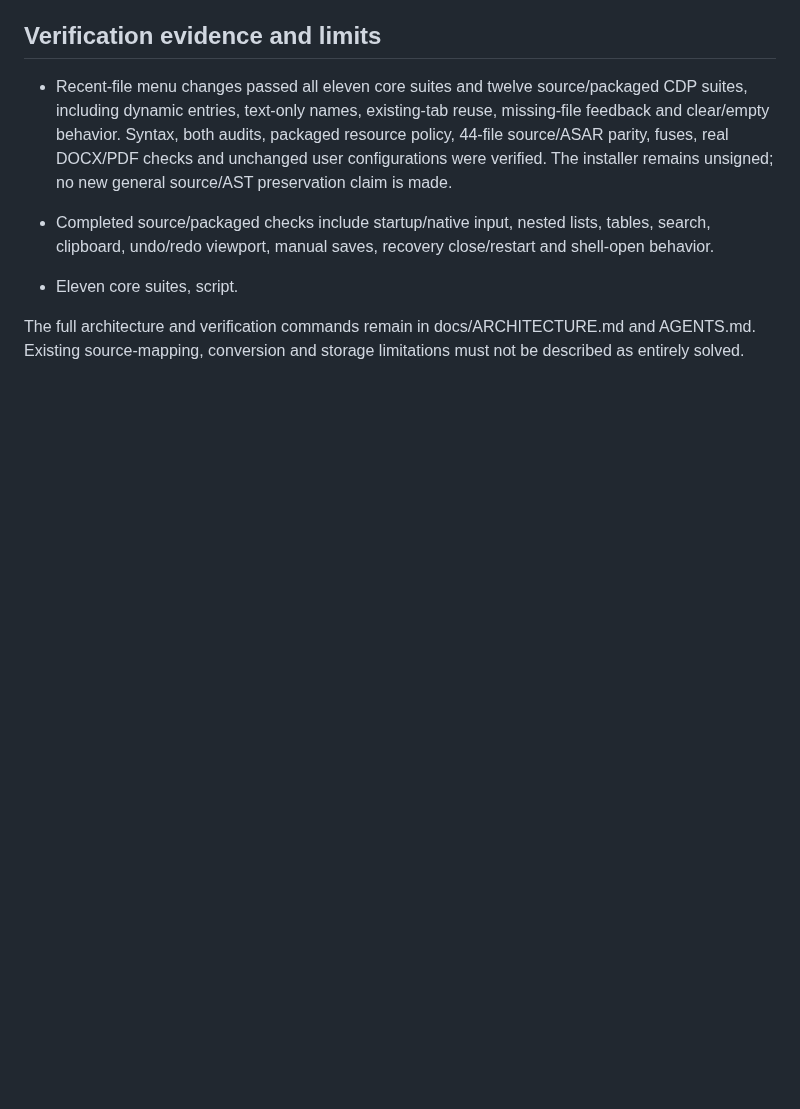
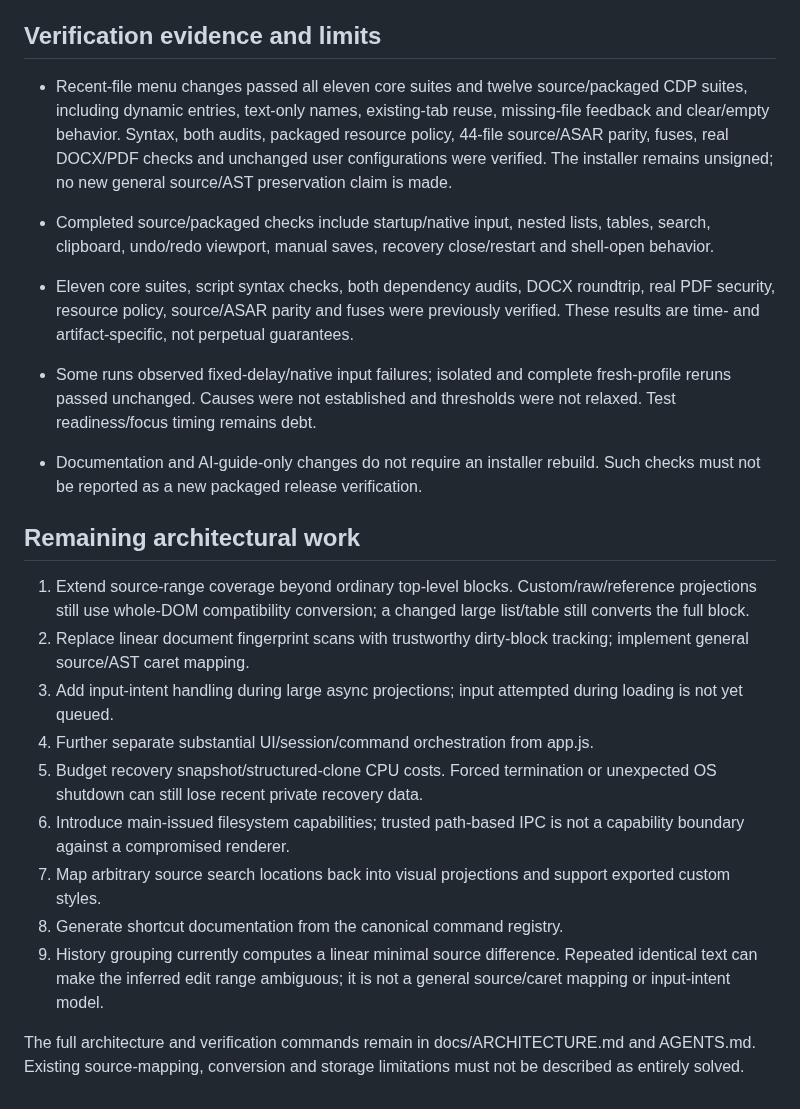
Before and after one commit to Harvey-Wang-922/Inkdown, a Markdown page: docs/PROJECT_STATE.md, the part around the change. GitHub-like rendering; blank space fills up the shorter version.

Commit message:
docs: record verified behavior and remaining limitations: docs/PROJECT_STATE.md (part 42)
Signed-off-by: “Harvey” <“harveyw0922@gmail.com”>

```diff
--- a/docs/PROJECT_STATE.md
+++ b/docs/PROJECT_STATE.md
@@ -61,6 +61,20 @@ This document records development state and limitations, not application version
 - Recent-file menu changes passed all eleven core suites and twelve source/packaged CDP suites, including dynamic entries, text-only names, existing-tab reuse, missing-file feedback and clear/empty behavior. Syntax, both audits, packaged resource policy, 44-file source/ASAR parity, fuses, real DOCX/PDF checks and unchanged user configurations were verified. The installer remains unsigned; no new general source/AST preservation claim is made.
 
 - Completed source/packaged checks include startup/native input, nested lists, tables, search, clipboard, undo/redo viewport, manual saves, recovery close/restart and shell-open behavior.
-- Eleven core suites, script.
+- Eleven core suites, script syntax checks, both dependency audits, DOCX roundtrip, real PDF security, resource policy, source/ASAR parity and fuses were previously verified. These results are time- and artifact-specific, not perpetual guarantees.
+- Some runs observed fixed-delay/native input failures; isolated and complete fresh-profile reruns passed unchanged. Causes were not established and thresholds were not relaxed. Test readiness/focus timing remains debt.
+- Documentation and AI-guide-only changes do not require an installer rebuild. Such checks must not be reported as a new packaged release verification.
+
+## Remaining architectural work
+
+1. Extend source-range coverage beyond ordinary top-level blocks. Custom/raw/reference projections still use whole-DOM compatibility conversion; a changed large list/table still converts the full block.
+2. Replace linear document fingerprint scans with trustworthy dirty-block tracking; implement general source/AST caret mapping.
+3. Add input-intent handling during large async projections; input attempted during loading is not yet queued.
+4. Further separate substantial UI/session/command orchestration from app.js.
+5. Budget recovery snapshot/structured-clone CPU costs. Forced termination or unexpected OS shutdown can still lose recent private recovery data.
+6. Introduce main-issued filesystem capabilities; trusted path-based IPC is not a capability boundary against a compromised renderer.
+7. Map arbitrary source search locations back into visual projections and support exported custom styles.
+8. Generate shortcut documentation from the canonical command registry.
+9. History grouping currently computes a linear minimal source difference. Repeated identical text can make the inferred edit range ambiguous; it is not a general source/caret mapping or input-intent model.
 
 The full architecture and verification commands remain in docs/ARCHITECTURE.md and AGENTS.md. Existing source-mapping, conversion and storage limitations must not be described as entirely solved.
```
